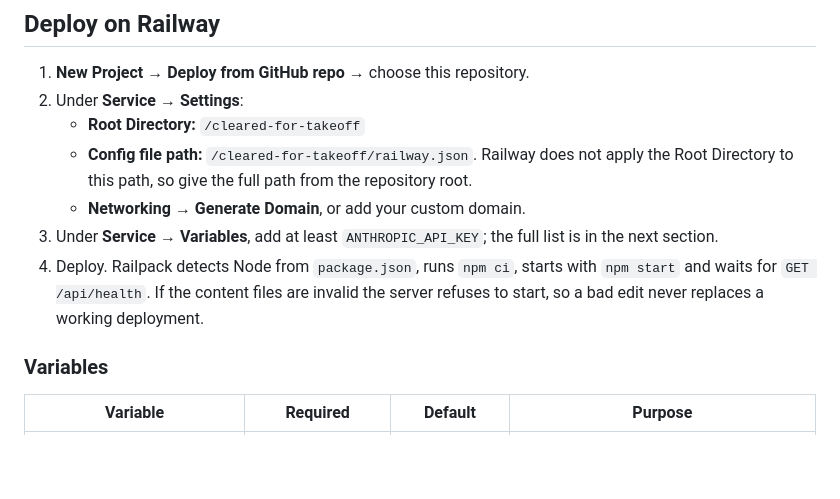
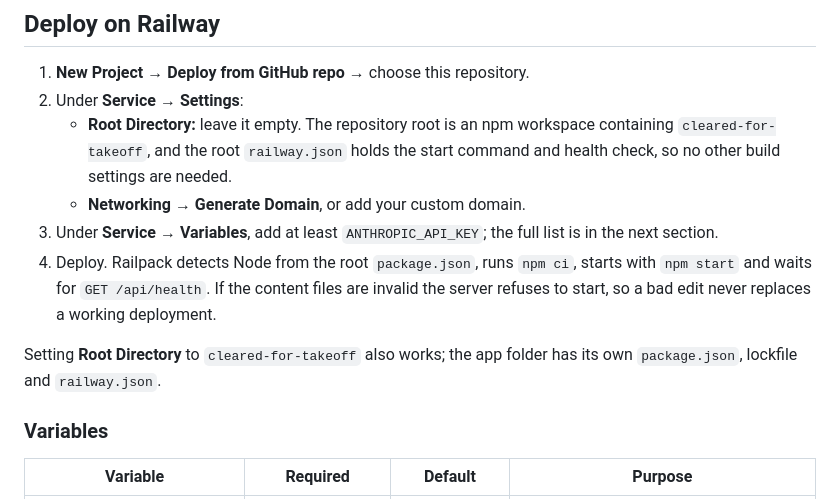
Before and after one commit to mysmo87/investigator_snd, a Markdown page: cleared-for-takeoff/README.md, the part around the change. GitHub-like rendering; blank space fills up the shorter version.

Commit message:
Update Railway steps: Root Directory can stay empty
Co-Authored-By: Claude Opus 5.5 <noreply@anthropic.com>
Claude-Session: https://claude.ai/code/session_01WW8gUYWDvuVRsV4WkojLCx

```diff
--- a/cleared-for-takeoff/README.md
+++ b/cleared-for-takeoff/README.md
@@ -64,11 +64,12 @@ npm run check                 # validates content + catalogue
 
 1. **New Project → Deploy from GitHub repo** → choose this repository.
 2. Under **Service → Settings**:
-   - **Root Directory:** `/cleared-for-takeoff`
-   - **Config file path:** `/cleared-for-takeoff/railway.json`. Railway does not apply the Root Directory to this path, so give the full path from the repository root.
+   - **Root Directory:** leave it empty. The repository root is an npm workspace containing `cleared-for-takeoff`, and the root `railway.json` holds the start command and health check, so no other build settings are needed.
    - **Networking → Generate Domain**, or add your custom domain.
 3. Under **Service → Variables**, add at least `ANTHROPIC_API_KEY`; the full list is in the next section.
-4. Deploy. Railpack detects Node from `package.json`, runs `npm ci`, starts with `npm start` and waits for `GET /api/health`. If the content files are invalid the server refuses to start, so a bad edit never replaces a working deployment.
+4. Deploy. Railpack detects Node from the root `package.json`, runs `npm ci`, starts with `npm start` and waits for `GET /api/health`. If the content files are invalid the server refuses to start, so a bad edit never replaces a working deployment.
+
+Setting **Root Directory** to `cleared-for-takeoff` also works; the app folder has its own `package.json`, lockfile and `railway.json`.
 
 ### Variables
 
```
